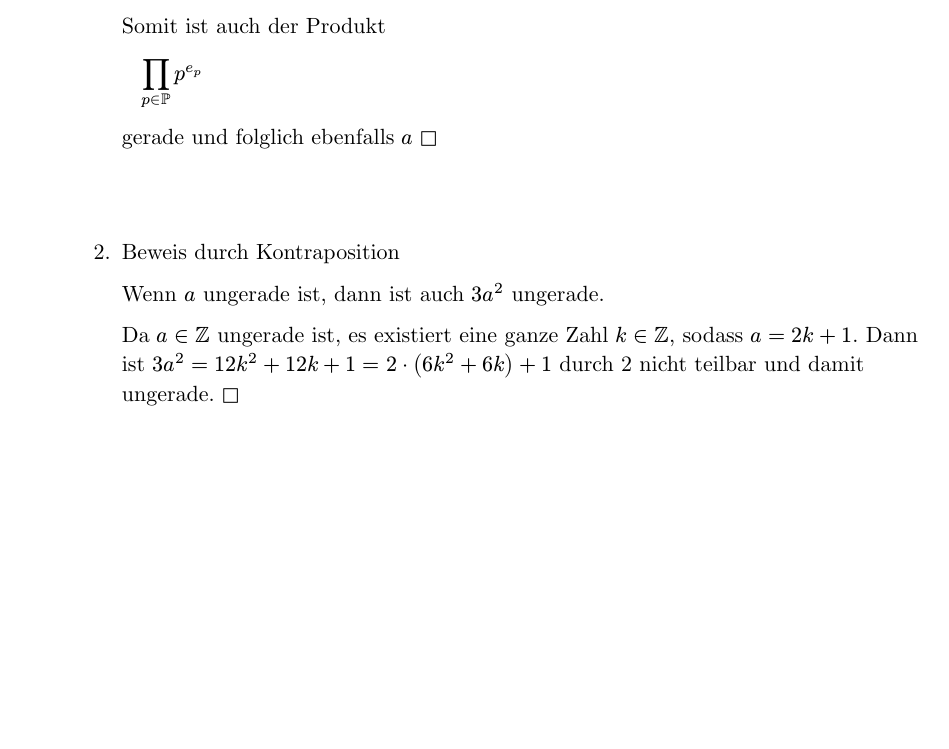
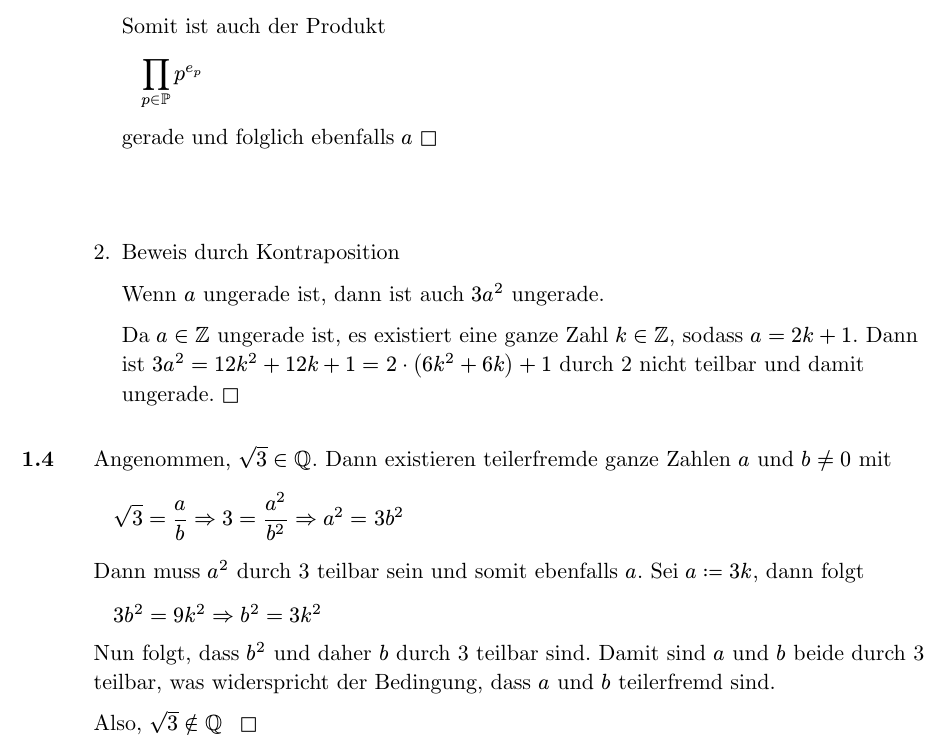
Before and after one commit to hiegz/hochschule-trier, a Typst document (ThI2526/main.typ, which reads ThI2526/1.4.typ): part of page 2 of 2, cut so that both start at the same text, the shorter picture padded with empty space. Compiled offline with Typst 0.15.

Commit message:
ThI2526: 1.4

```diff
--- /dev/null
+++ b/ThI2526/1.4.typ
@@ -0,0 +1,25 @@
+#import "mathblock.typ": mathblock
+
+Angenommen, $sqrt(3) in QQ$. Dann existieren teilerfremde ganze Zahlen $a$ und
+$b != 0$ mit
+
+#mathblock[
+  $
+    sqrt(3) = a/b => 3 = a^2/b^2 => a^2 = 3b^2
+  $
+]
+
+Dann muss $a^2$ durch 3 teilbar sein und somit ebenfalls $a$. Sei $a := 3k$,
+dann folgt
+
+#mathblock[
+  $
+    3b^2 = 9k^2 => b^2 = 3k^2
+  $
+]
+
+Nun folgt, dass $b^2$ und daher $b$ durch 3 teilbar sind. Damit sind $a$ und $b$
+beide durch 3 teilbar, was widerspricht der Bedingung, dass $a$ und $b$
+teilerfremd sind.
+
+Also, $sqrt(3) in.not QQ$ #h(5pt)$square$
```
Also changed, not shown: ThI2526/main.typ (+1 -0 lines).
